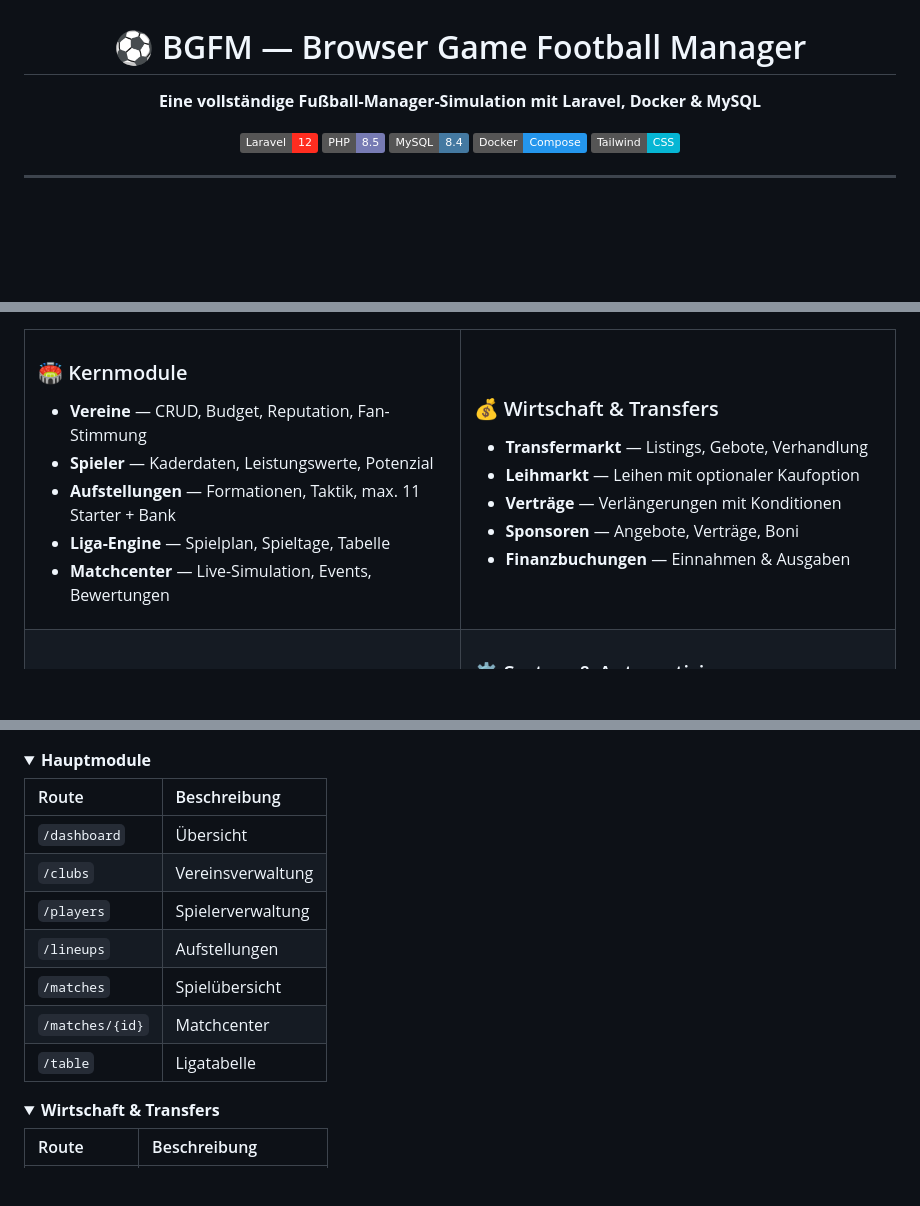
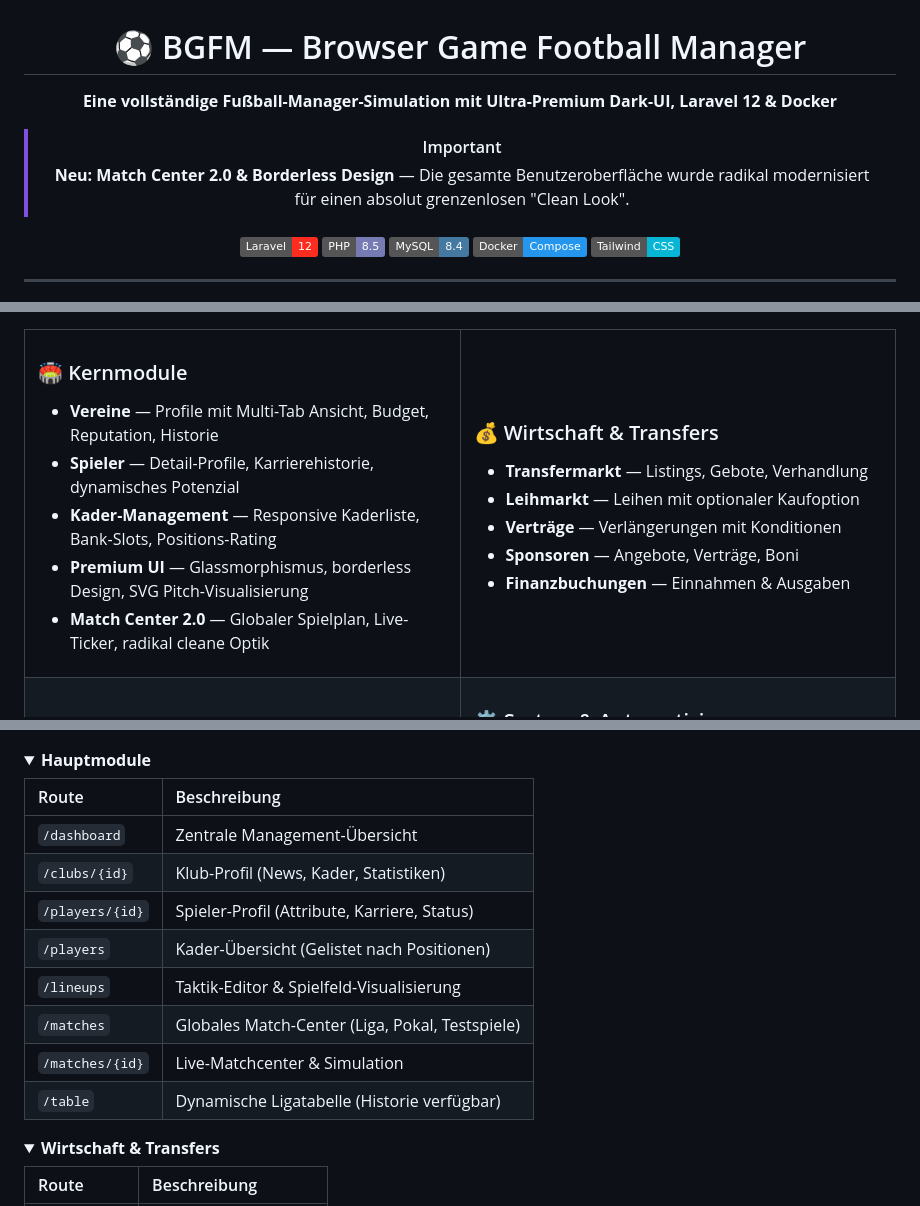
Before and after one commit to ta1896/BGFM, a Markdown page: README.md, 3 parts joined by grey strips. Rendered like a GitHub page; folded sections open; badges without logos; blank space fills up the shorter version.

Commit message:
docs: update README.md to reflect new features and premium UI enhancements

```diff
--- a/README.md
+++ b/README.md
@@ -2,7 +2,10 @@
 
 # ⚽ BGFM — Browser Game Football Manager
 
-**Eine vollständige Fußball-Manager-Simulation mit Laravel, Docker & MySQL**
+**Eine vollständige Fußball-Manager-Simulation mit Ultra-Premium Dark-UI, Laravel 12 & Docker**
+
+> [!IMPORTANT]
+> **Neu: Match Center 2.0 & Borderless Design** — Die gesamte Benutzeroberfläche wurde radikal modernisiert für einen absolut grenzenlosen "Clean Look".
 
 [![Laravel](https://img.shields.io/badge/Laravel-12-FF2D20?logo=laravel&logoColor=white)](https://laravel.com)
 [![PHP](https://img.shields.io/badge/PHP-8.5-777BB4?logo=php&logoColor=white)](https://php.net)
@@ -36,11 +39,11 @@
 <td width="50%">
 
 ### 🏟️ Kernmodule
-- **Vereine** — CRUD, Budget, Reputation, Fan-Stimmung
-- **Spieler** — Kaderdaten, Leistungswerte, Potenzial
-- **Aufstellungen** — Formationen, Taktik, max. 11 Starter + Bank
-- **Liga-Engine** — Spielplan, Spieltage, Tabelle
-- **Matchcenter** — Live-Simulation, Events, Bewertungen
+- **Vereine** — Profile mit Multi-Tab Ansicht, Budget, Reputation, Historie
+- **Spieler** — Detail-Profile, Karrierehistorie, dynamisches Potenzial
+- **Kader-Management** — Responsive Kaderliste, Bank-Slots, Positions-Rating
+- **Premium UI** — Glassmorphismus, borderless Design, SVG Pitch-Visualisierung
+- **Match Center 2.0** — Globaler Spielplan, Live-Ticker, radikal cleane Optik
 
 </td>
 <td width="50%">
@@ -148,13 +151,14 @@ open http://localhost
 
 | Route | Beschreibung |
 |:------|:------------|
-| `/dashboard` | Übersicht |
-| `/clubs` | Vereinsverwaltung |
-| `/players` | Spielerverwaltung |
-| `/lineups` | Aufstellungen |
-| `/matches` | Spielübersicht |
-| `/matches/{id}` | Matchcenter |
-| `/table` | Ligatabelle |
+| `/dashboard` | Zentrale Management-Übersicht |
+| `/clubs/{id}` | Klub-Profil (News, Kader, Statistiken) |
+| `/players/{id}` | Spieler-Profil (Attribute, Karriere, Status) |
+| `/players` | Kader-Übersicht (Gelistet nach Positionen) |
+| `/lineups` | Taktik-Editor & Spielfeld-Visualisierung |
+| `/matches` | Globales Match-Center (Liga, Pokal, Testspiele) |
+| `/matches/{id}` | Live-Matchcenter & Simulation |
+| `/table` | Dynamische Ligatabelle (Historie verfügbar) |
 
 </details>
 
```
